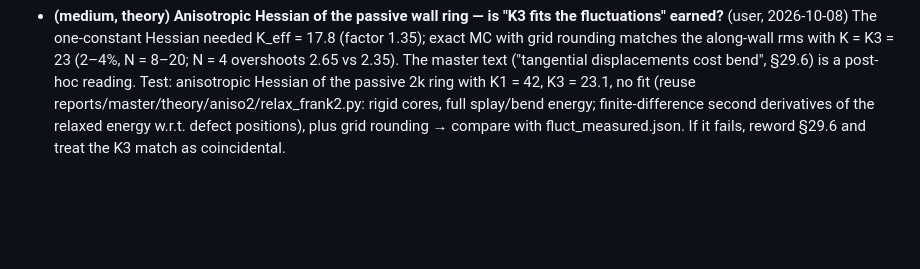
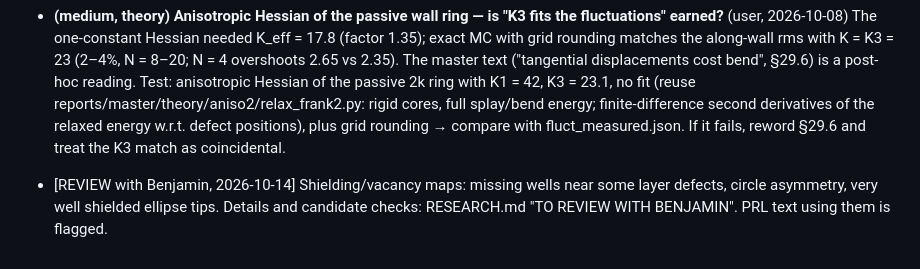
Before and after one commit to baloewey/Overcharged-analysis, a Markdown page: TODO.md, the part around the change. Drawn GitHub-style; blank space fills up the shorter version.

Commit message:
TODO: review note on the shielding maps
Co-Authored-By: Claude Opus 5.5 <noreply@anthropic.com>

```diff
--- a/TODO.md
+++ b/TODO.md
@@ -145,3 +145,6 @@ Paths are relative to `mpcd/`. Research questions, planned runs and results: see
 - **(medium) Stale objects when switching branches in niamh-overcharged/** (found 2026-10-07): the Makefile has no header dependencies, so after `git checkout` of another branch `make` relinks old .o files (a rebuild of unmodified `main` differed from production). Always `make clean && make` after switching branches. With clean builds, production = main = anchmod branch (anchAmp 0) bit for bit.
 - **(low) Queue scripts waiting on `pgrep -f <pattern>`** (found 2026-10-08): the pattern also matches any shell whose command line contains it (e.g. my own monitoring commands), so the halfk queue waited ~1 h after the anchmod runs had ended. Use `ps -eo args | grep -q "^<full binary path>"` (anchors on the executable) instead.
 - **(medium, theory) Anisotropic Hessian of the passive wall ring — is "K3 fits the fluctuations" earned?** (user, 2026-10-08) The one-constant Hessian needed K_eff = 17.8 (factor 1.35); exact MC with grid rounding matches the along-wall rms with K = K3 = 23 (2–4%, N = 8–20; N = 4 overshoots 2.65 vs 2.35). The master text ("tangential displacements cost bend", §29.6) is a post-hoc reading. Test: anisotropic Hessian of the passive 2k ring with K1 = 42, K3 = 23.1, no fit (reuse reports/master/theory/aniso2/relax_frank2.py: rigid cores, full splay/bend energy; finite-difference second derivatives of the relaxed energy w.r.t. defect positions), plus grid rounding → compare with fluct_measured.json. If it fails, reword §29.6 and treat the K3 match as coincidental.
+
+
+- [REVIEW with Benjamin, 2026-10-14] Shielding/vacancy maps: missing wells near some layer defects, circle asymmetry, very well shielded ellipse tips. Details and candidate checks: RESEARCH.md "TO REVIEW WITH BENJAMIN". PRL text using them is flagged.
```
